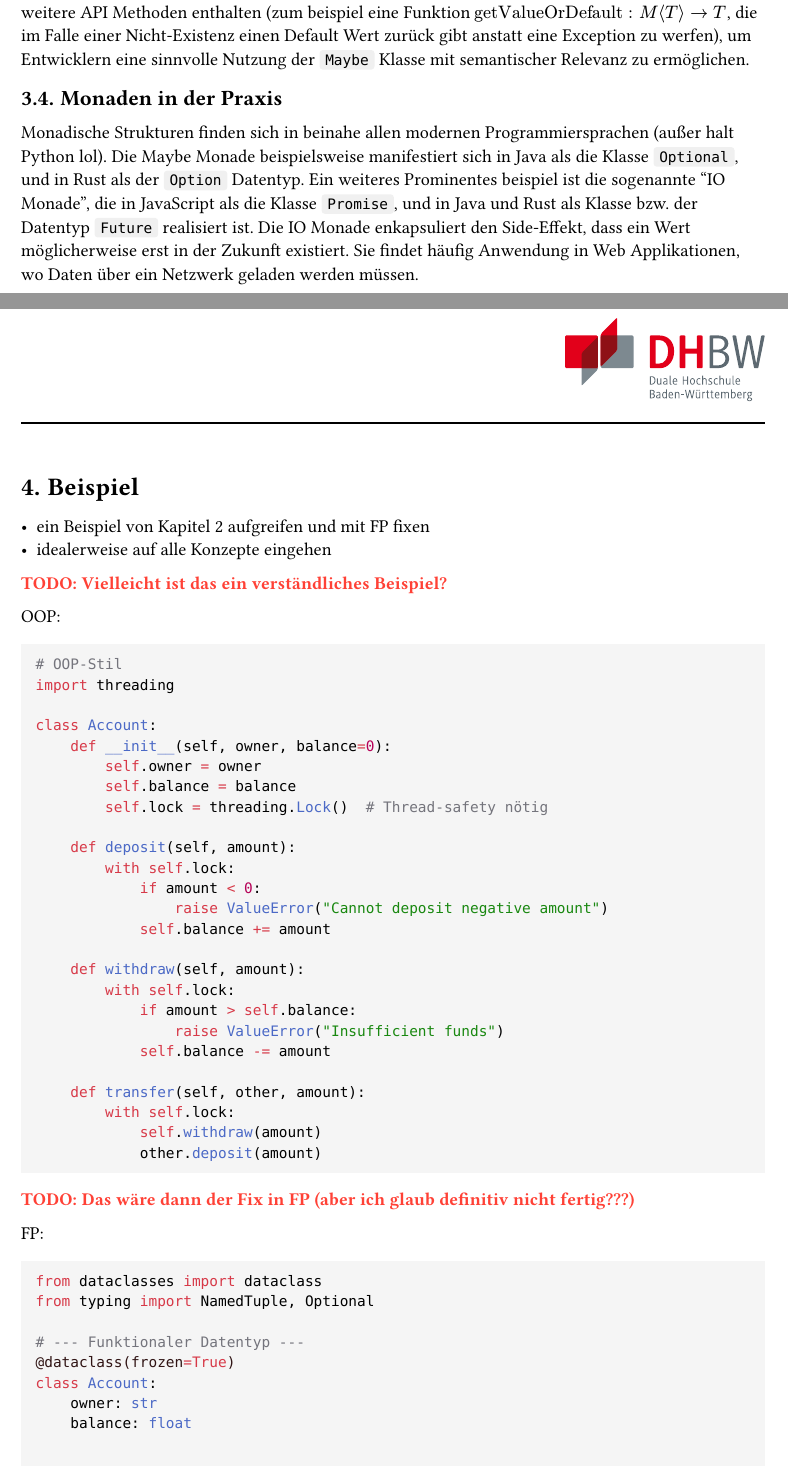
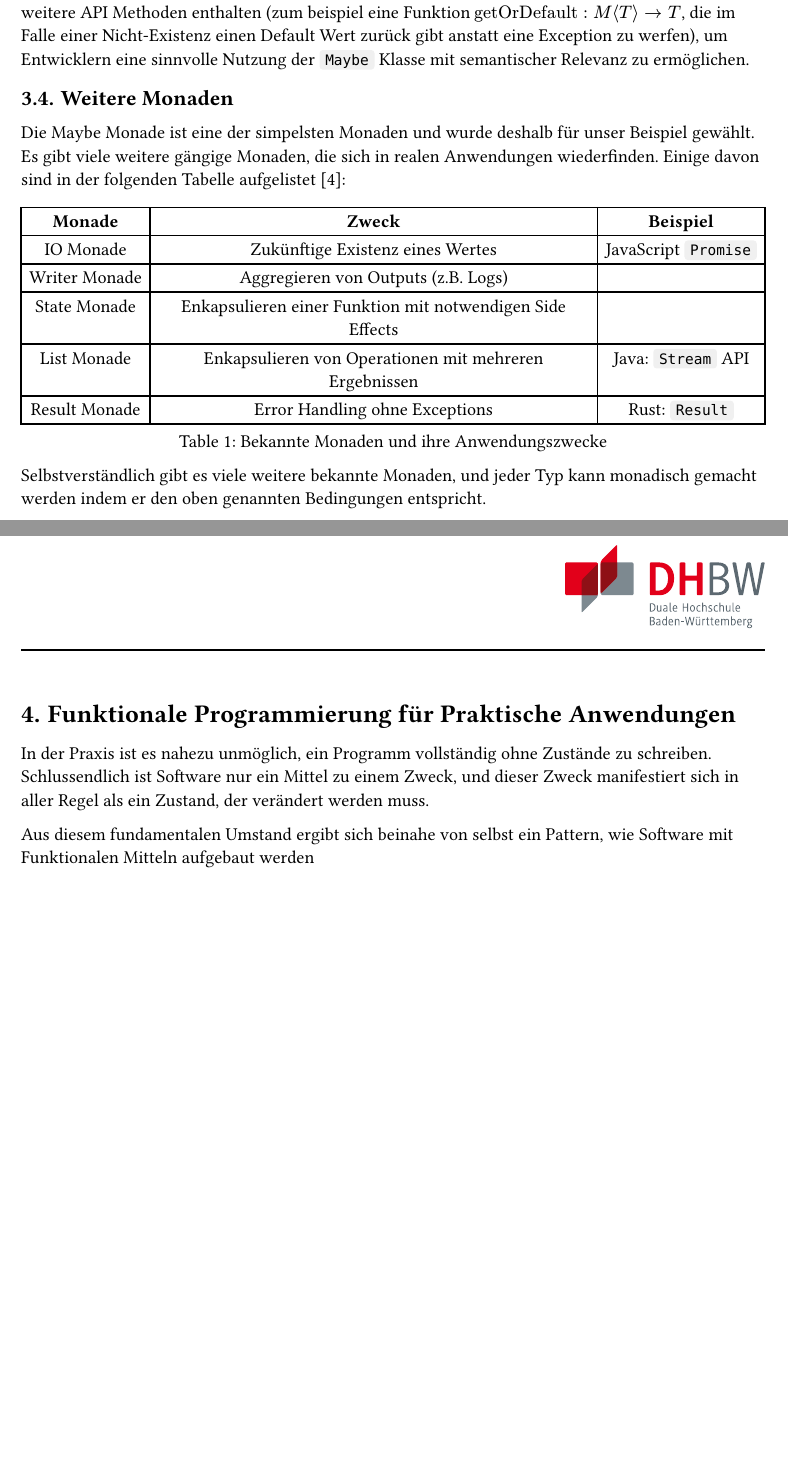
Before and after one commit to the-coding-carrot/Funktionale-Programmierung-Hausarbeit, a Typst document (main.typ, which reads beispiel.typ, fp.typ): two parts of pages 12 and 13 of 15 before the commit and two parts of pages 12 and 13 of 14 after it, joined at a grey line, cut so that both start at the same text, the shorter picture padded with empty space. Compiled offline with Typst 0.15.

Commit message:
some brain rot

````diff
--- a/beispiel.typ
+++ b/beispiel.typ
@@ -1,47 +1,6 @@
 #import "util.typ": *
 
-= Beispiel
-- ein Beispiel von Kapitel 2 aufgreifen und mit FP fixen
-- idealerweise auf alle Konzepte eingehen
+= Funktionale Programmierung für Praktische Anwendungen
+In der Praxis ist es nahezu unmöglich, ein Programm vollständig ohne Zustände zu schreiben. Schlussendlich ist Software nur ein Mittel zu einem Zweck, und dieser Zweck manifestiert sich in aller Regel als ein Zustand, der verändert werden muss.
 
-#todo[Vielleicht ist das ein verständliches Beispiel?]
-
-OOP:
-```python
-# OOP-Stil
-import threading
-
-class Account:
-    def __init__(self, owner, balance=0):
-        self.owner = owner
-        self.balance = balance
-        self.lock = threading.Lock()  # Thread-safety nötig
-
-    def deposit(self, amount):
-        with self.lock:
-            if amount < 0:
-                raise ValueError("Cannot deposit negative amount")
-            self.balance += amount
-
-    def withdraw(self, amount):
-        with self.lock:
-            if amount > self.balance:
-                raise ValueError("Insufficient funds")
-            self.balance -= amount
-
-    def transfer(self, other, amount):
-        with self.lock:
-            self.withdraw(amount)
-            other.deposit(amount)
-
-```
-#todo[Das wäre dann der Fix in FP (aber ich glaub definitiv nicht fertig???)]
-
-FP:
-```python
-from dataclasses import dataclass
-from typing import NamedTuple, Optional
-
-# --- Funktionaler Datentyp ---
-@dataclass(frozen=True)
-class Account:
+Aus diesem fundamentalen Umstand ergibt sich beinahe von selbst ein Pattern, wie Software mit Funktionalen Mitteln aufgebaut werden
--- a/fp.typ
+++ b/fp.typ
@@ -180,7 +180,26 @@ Gibt der Nutzer eine valide Zahl ein (dies wird überprüft durch die `matches`
 // === Funktorialität
 // #todo[Unsure]
 
-== Monaden in der Praxis
-Monadische Strukturen finden sich in beinahe allen modernen Programmiersprachen (außer halt Python lol). Die Maybe Monade beispielsweise manifestiert sich in Java als die Klasse `Optional`, und in Rust als der `Option` Datentyp. Ein weiteres Prominentes beispiel ist die sogenannte "IO Monade", die in JavaScript als die Klasse `Promise`, und in Java und Rust als Klasse bzw. der Datentyp `Future` realisiert ist. Die IO Monade enkapsuliert den Side-Effekt, dass ein Wert möglicherweise erst in der Zukunft existiert. Sie findet häufig Anwendung in Web Applikationen, wo Daten über ein Netzwerk geladen werden müssen.
+== Weitere Monaden
+Die Maybe Monade ist eine der simpelsten Monaden und wurde deshalb für unser Beispiel gewählt. Es gibt viele weitere gängige Monaden, die sich in realen Anwendungen wiederfinden. Einige davon sind in der folgenden Tabelle aufgelistet @wikipedia_monad_kinds:
+
+#figure(
+  table(
+    columns: 3,
+    [*Monade*], [*Zweck*], [*Beispiel*],
+    [IO Monade], [Zukünftige Existenz eines Wertes], [JavaScript `Promise`],
+    [Writer Monade], [Aggregieren von Outputs (z.B. Logs)], [],
+    [State Monade], [Enkapsulieren einer Funktion mit notwendigen Side Effects], [],
+    [List Monade], [Enkapsulieren von Operationen mit mehreren Ergebnissen], [Java: `Stream` API],
+
+    [Result Monade], [Error Handling ohne Exceptions], [Rust: `Result`],
+  ),
+  caption: [Bekannte Monaden und ihre Anwendungszwecke],
+)
+
+Selbstverständlich gibt es viele weitere bekannte Monaden, und jeder Typ kann monadisch gemacht werden indem er den oben genannten Bedingungen entspricht.
+
+// == Monaden in der Praxis
+// Monadische Strukturen finden sich in beinahe allen modernen Programmiersprachen. Die Maybe Monade beispielsweise manifestiert sich in Java als die Klasse `Optional`, und in Rust als der `Option` Datentyp. Ein weiteres Prominentes beispiel ist die sogenannte "IO Monade", die in JavaScript als die Klasse `Promise` realisiert ist#footnote[Javas Standard Library stellt einen analogen `Future` Datentyp bereit, dieser ist allerdings nicht monadisch.]. Die IO Monade enkapsuliert den Side-Effekt, dass ein Wert möglicherweise erst in der Zukunft existiert. Sie findet häufig Anwendung in Web Applikationen, wo Daten über ein Netzwerk geladen werden müssen.
 
 // Ebenfalls ein prominentes Beispiel für Monaden, die häufig Anwendung finden ist die List Monade. Sie enkapsuliert den Side-Effekt, dass dieselbe Operation auf mehreren Elementen gleichzeitig ausgeführt werden soll. Die List Monade findet sich beispielsweise in Java in Form der Streams API und in Rust in Form der Iterator API. In JavaScript ist bereits der Array Datentyp an sich eine Monade. oke keinen bock mal schauen das ding is für list monads müsste man fmap einführen wofür man die Funktorialität von Monaden definieren muss und dann muss man über das ganze theoretische Zeugs schreiben ich hasse wissenschaftliches Schreiben
````
Also changed, not shown: fp.bib (+16 -0 lines), java-code/presentation.pdf (added), beispiel.typ (58 more changed lines), fp.typ (20 more changed lines), 4 other files.
